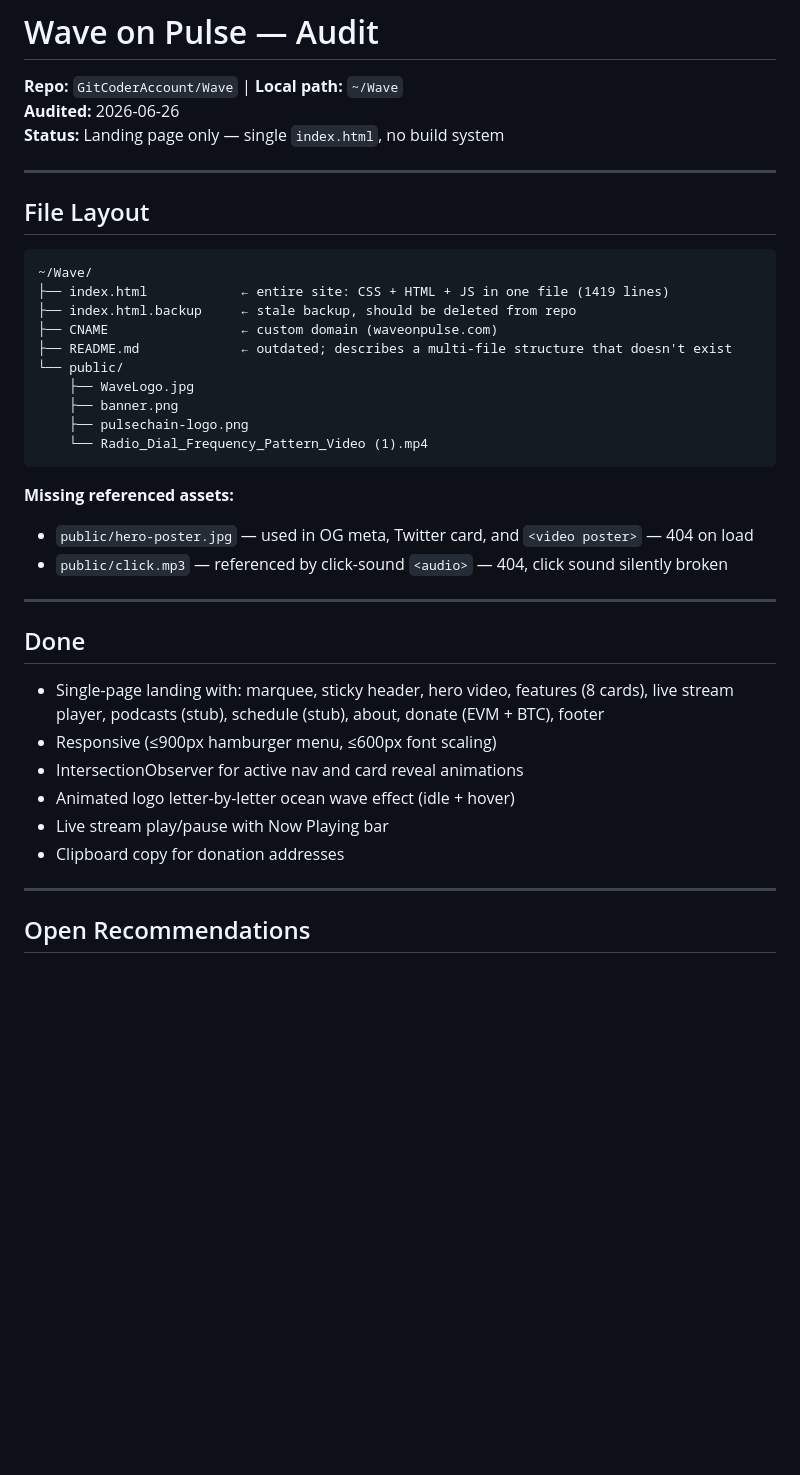
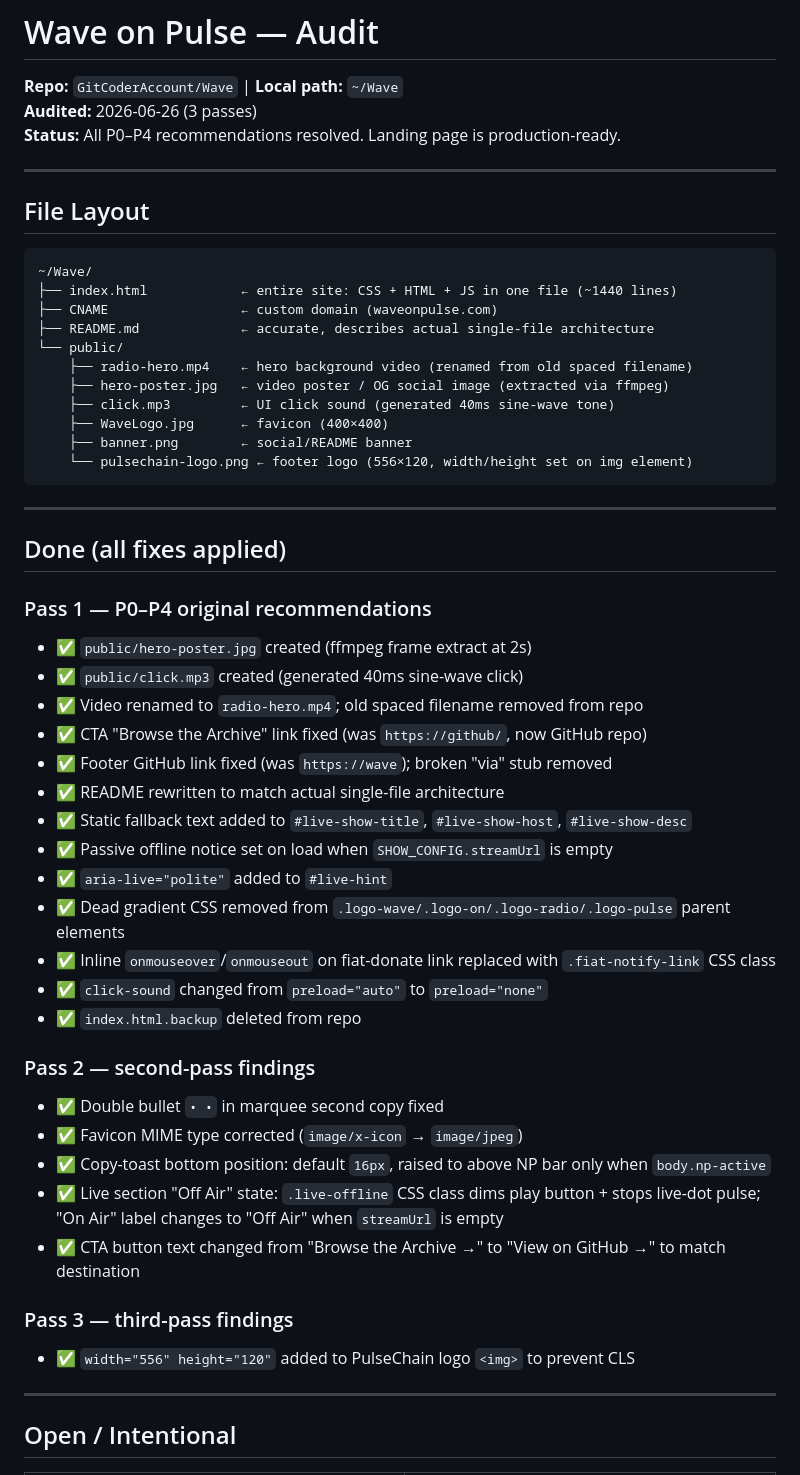
Before and after one commit to GitCoderAccount/Wave, a Markdown page: AUDIT.md, the part around one of its changes. Rendered like a GitHub page; blank space fills up the shorter version.

Commit message:
Update AUDIT.md — all P0-P4 recommendations resolved
Documents three audit passes with all fixes applied. Remaining open
items are intentional design decisions or minor non-bug enhancements.

Co-Authored-By: Claude Opus 4.8 <noreply@anthropic.com>

````diff
--- a/AUDIT.md
+++ b/AUDIT.md
@@ -1,8 +1,8 @@
 # Wave on Pulse — Audit
 
 **Repo:** `GitCoderAccount/Wave` | **Local path:** `~/Wave`
-**Audited:** 2026-06-26
-**Status:** Landing page only — single `index.html`, no build system
+**Audited:** 2026-06-26 (3 passes)
+**Status:** All P0–P4 recommendations resolved. Landing page is production-ready.
 
 ---
 
@@ -10,33 +10,48 @@
 
 ```
 ~/Wave/
-├── index.html            ← entire site: CSS + HTML + JS in one file (1419 lines)
-├── index.html.backup     ← stale backup, should be deleted from repo
+├── index.html            ← entire site: CSS + HTML + JS in one file (~1440 lines)
 ├── CNAME                 ← custom domain (waveonpulse.com)
-├── README.md             ← outdated; describes a multi-file structure that doesn't exist
+├── README.md             ← accurate, describes actual single-file architecture
 └── public/
-    ├── WaveLogo.jpg
-    ├── banner.png
-    ├── pulsechain-logo.png
-    └── Radio_Dial_Frequency_Pattern_Video (1).mp4
+    ├── radio-hero.mp4    ← hero background video (renamed from old spaced filename)
+    ├── hero-poster.jpg   ← video poster / OG social image (extracted via ffmpeg)
+    ├── click.mp3         ← UI click sound (generated 40ms sine-wave tone)
+    ├── WaveLogo.jpg      ← favicon (400×400)
+    ├── banner.png        ← social/README banner
+    └── pulsechain-logo.png ← footer logo (556×120, width/height set on img element)
 ```
-
-**Missing referenced assets:**
-- `public/hero-poster.jpg` — used in OG meta, Twitter card, and `<video poster>` — 404 on load
-- `public/click.mp3` — referenced by click-sound `<audio>` — 404, click sound silently broken
 
 ---
 
-## Done
+## Done (all fixes applied)
 
-- Single-page landing with: marquee, sticky header, hero video, features (8 cards), live stream player, podcasts (stub), schedule (stub), about, donate (EVM + BTC), footer
-- Responsive (≤900px hamburger menu, ≤600px font scaling)
-- IntersectionObserver for active nav and card reveal animations
-- Animated logo letter-by-letter ocean wave effect (idle + hover)
-- Live stream play/pause with Now Playing bar
-- Clipboard copy for donation addresses
+### Pass 1 — P0–P4 original recommendations
+- ✅ `public/hero-poster.jpg` created (ffmpeg frame extract at 2s)
+- ✅ `public/click.mp3` created (generated 40ms sine-wave click)
+- ✅ Video renamed to `radio-hero.mp4`; old spaced filename removed from repo
+- ✅ CTA "Browse the Archive" link fixed (was `https://github/`, now GitHub repo)
+- ✅ Footer GitHub link fixed (was `https://wave`); broken "via" stub removed
+- ✅ README rewritten to match actual single-file architecture
+- ✅ Static fallback text added to `#live-show-title`, `#live-show-host`, `#live-show-desc`
+- ✅ Passive offline notice set on load when `SHOW_CONFIG.streamUrl` is empty
+- ✅ `aria-live="polite"` added to `#live-hint`
+- ✅ Dead gradient CSS removed from `.logo-wave/.logo-on/.logo-radio/.logo-pulse` parent elements
+- ✅ Inline `onmouseover`/`onmouseout` on fiat-donate link replaced with `.fiat-notify-link` CSS class
+- ✅ `click-sound` changed from `preload="auto"` to `preload="none"`
+- ✅ `index.html.backup` deleted from repo
+
+### Pass 2 — second-pass findings
+- ✅ Double bullet `• •` in marquee second copy fixed
+- ✅ Favicon MIME type corrected (`image/x-icon` → `image/jpeg`)
+- ✅ Copy-toast bottom position: default `16px`, raised to above NP bar only when `body.np-active`
+- ✅ Live section "Off Air" state: `.live-offline` CSS class dims play button + stops live-dot pulse; "On Air" label changes to "Off Air" when `streamUrl` is empty
+- ✅ CTA button text changed from "Browse the Archive →" to "View on GitHub →" to match destination
+
+### Pass 3 — third-pass findings
+- ✅ `width="556" height="120"` added to PulseChain logo `<img>` to prevent CLS
 
 ---
 
-## Open Recommendations
+## Open / Intentional
 
````
Also changed, not shown: other parts of AUDIT.md (+9 -26 lines).
